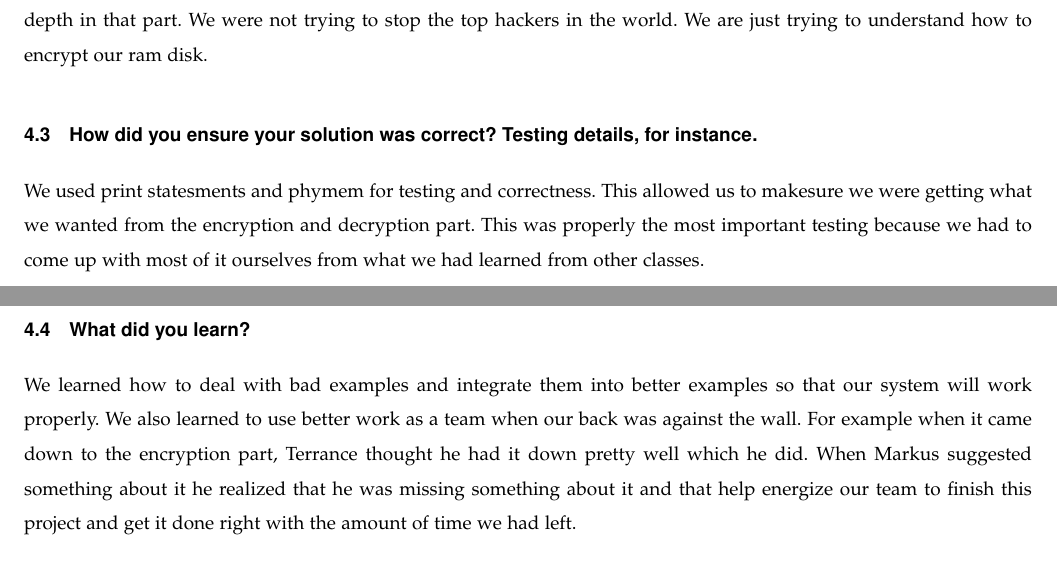
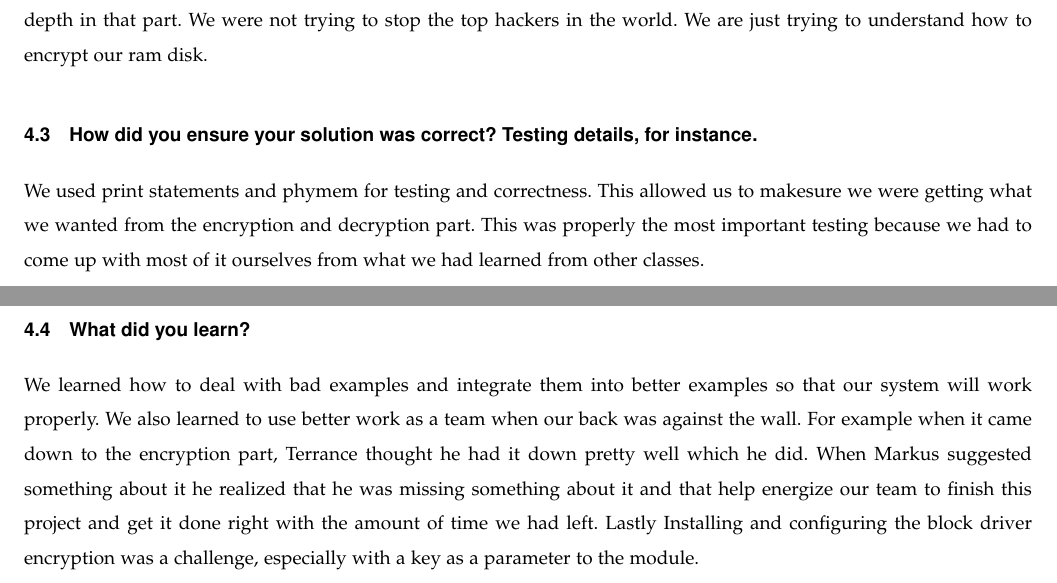
Before and after one commit to markuswoltjer/CS444-10-11, a LaTeX paper (Project3/project3.tex): two parts of pages 3 and 4 of 4, joined at a grey line, cut so that both start at the same text. Compiled offline with pdfLaTeX.

Commit message:
updated the learn part

```diff
--- a/Project3/project3.tex
+++ b/Project3/project3.tex
@@ -105,9 +105,9 @@ To make a simple block device from bad examples and encrypt it.
 \subsection{How did you personally approach the problem? Design decisions, algorithm, etc.}
 Use what we have to as a starting tool and start searching for better examples that may help. Also use the more complex examples as well but to aim us to the more simple way that this assignment is really for.  When it came to the encryption and decryption part we used the basics from other classes that we had taken before.  We did not want to go to far into depth in that part.  We were not trying to stop the top hackers in the world.  We are just trying to understand how to encrypt our ram disk.
 \subsection{How did you ensure your solution was correct? Testing details, for instance.}
-We used print statesments and phymem for testing and correctness.  This allowed us to makesure we were getting what we wanted from the encryption and decryption part.  This was properly the most important testing because we had to come up with most of it ourselves from what we had learned from other classes.
+We used print statements and phymem for testing and correctness.  This allowed us to makesure we were getting what we wanted from the encryption and decryption part.  This was properly the most important testing because we had to come up with most of it ourselves from what we had learned from other classes.
 \subsection{What did you learn?}
-We learned how to deal with bad examples and integrate them into better examples so that our system will work properly.  We also learned to use better work as a team when our back was against the wall.  For example when it came down to the encryption part, Terrance thought he had it down pretty well which he did.  When Markus suggested something about it he realized that he was missing something about it and that help energize our team to finish this project and get it done right with the amount of time we had left.
+We learned how to deal with bad examples and integrate them into better examples so that our system will work properly.  We also learned to use better work as a team when our back was against the wall.  For example when it came down to the encryption part, Terrance thought he had it down pretty well which he did.  When Markus suggested something about it he realized that he was missing something about it and that help energize our team to finish this project and get it done right with the amount of time we had left. Lastly Installing and configuring the block driver encryption was a challenge, especially with a key as a parameter to the module.
 
 
 
```
